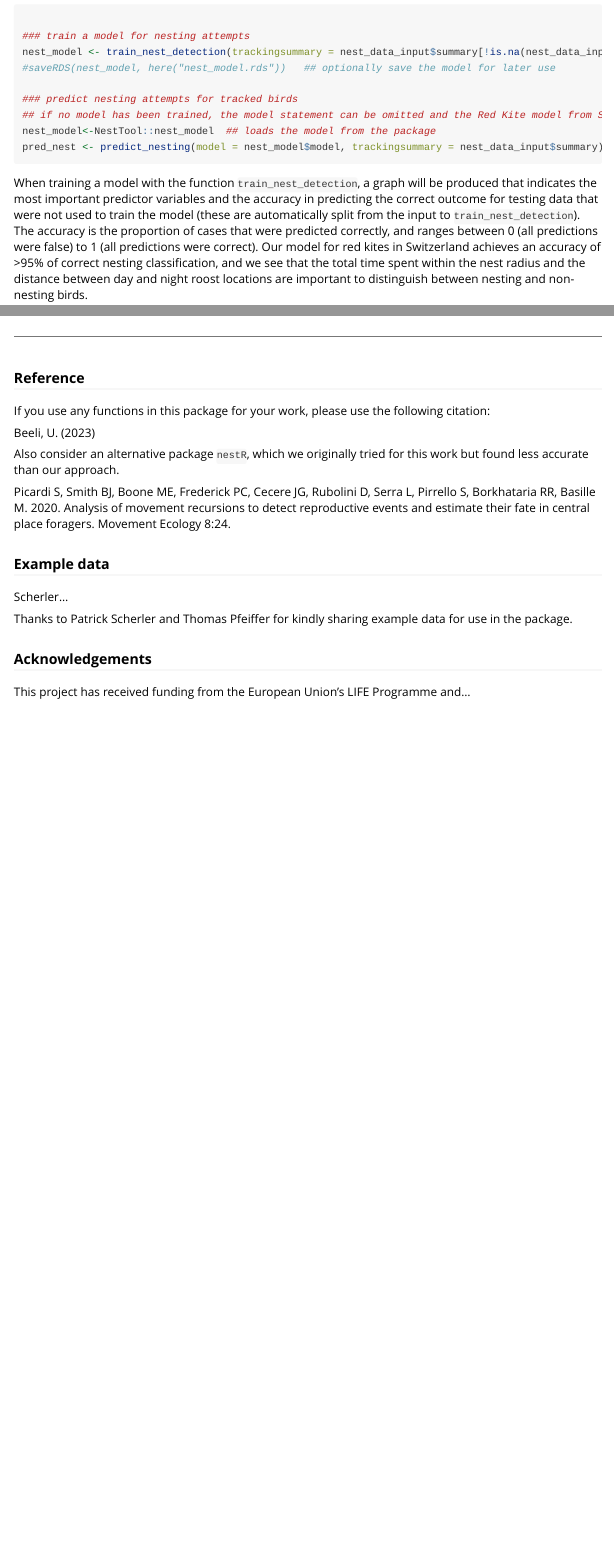
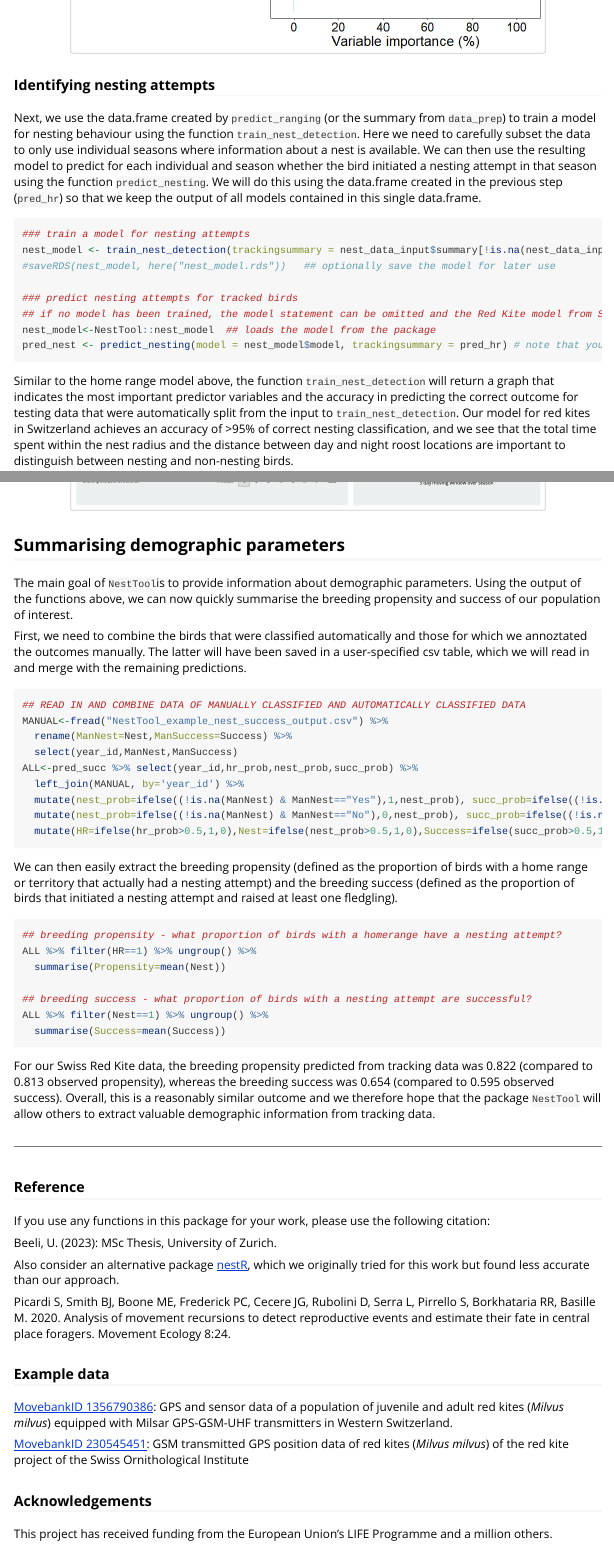
Before and after one commit to Vogelwarte/NestTool, an R Markdown document (vignettes/NestTool.Rmd): the page in a window 1100 px wide, from 3990 px down before the commit and from 3700 px down after it, and a second part further down, joined at a grey line. Rendered offline with R 4.5, knitr and Pandoc, with nearby package versions; long lines of code are wrapped.

Commit message:
add demographic parameters to vignette
added demographic data extraction to workflow and demo script

````diff
--- a/vignettes/NestTool.Rmd
+++ b/vignettes/NestTool.Rmd
@@ -124,10 +122,9 @@ knitr::include_graphics(here("plots/HR_varimp.png"), dpi = 100)
 
 ### Identifying nesting attempts
 
-Next, we use the data.frame summary created by `data_prep` to train a model for nesting behaviour using the function `train_nest_detection`. Here we need to carefully subset the data to only use individual seasons where information about a nest is available. We can then use the resulting model to predict for each individual and season whether the bird initiated a nesting attempt in that season using the function `predict_nesting`.
+Next, we use the data.frame created by `predict_ranging` (or the summary from `data_prep`) to train a model for nesting behaviour using the function `train_nest_detection`. Here we need to carefully subset the data to only use individual seasons where information about a nest is available. We can then use the resulting model to predict for each individual and season whether the bird initiated a nesting attempt in that season using the function `predict_nesting`. We will do this using the data.frame created in the previous step (`pred_hr`) so that we keep the output of all models contained in this single data.frame.
 
 ```{r nesting, message=FALSE, eval= FALSE, include=T}
-
 ### train a model for nesting attempts
 nest_model <- train_nest_detection(trackingsummary = nest_data_input$summary[!is.na(nest_data_input$summary$nest),], plot = T)
 #saveRDS(nest_model, here("nest_model.rds"))   ## optionally save the model for later use
@@ -135,11 +132,11 @@ nest_model <- train_nest_detection(trackingsummary = nest_data_input$summary[!is
 ### predict nesting attempts for tracked birds
 ## if no model has been trained, the model statement can be omitted and the Red Kite model from Switzerland will be used
 nest_model<-NestTool::nest_model  ## loads the model from the package
-pred_nest <- predict_nesting(model = nest_model$model, trackingsummary = nest_data_input$summary) # note that you can predict to all data, including those without information on whether a nest existed or not
+pred_nest <- predict_nesting(model = nest_model$model, trackingsummary = pred_hr) # note that you can predict to all data, including those without information on whether a nest existed or not
 
 ```
 
-When training a model with the function `train_nest_detection`, a graph will be produced that indicates the most important predictor variables and the accuracy in predicting the correct outcome for testing data that were not used to train the model (these are automatically split from the input to `train_nest_detection`). The accuracy is the proportion of cases that were predicted correctly, and ranges between 0 (all predictions were false) to 1 (all predictions were correct). Our model for red kites in Switzerland achieves an accuracy of >95% of correct nesting classification, and we see that the total time spent within the nest radius and the distance between day and night roost locations are important to distinguish between nesting and non-nesting birds.
+Similar to the home range model above, the function `train_nest_detection` will return a graph that indicates the most important predictor variables and the accuracy in predicting the correct outcome for testing data that were automatically split from the input to `train_nest_detection`. Our model for red kites in Switzerland achieves an accuracy of >95% of correct nesting classification, and we see that the total time spent within the nest radius and the distance between day and night roost locations are important to distinguish between nesting and non-nesting birds.
 
 
 ```{r nesting_graphic, echo=FALSE, out.height='80%', out.width='80%', fig.align="center"}
@@ -240,22 +234,56 @@ knitr::include_graphics(here("plots/shiny_app.png"), dpi = 100)
 
 
 
+## Summarising demographic parameters
+
+The main goal of `NestTool`is to provide information about demographic parameters. Using the output of the functions above, we can now quickly summarise the breeding propensity and success of our population of interest.
+
+First, we need to combine the birds that were classified automatically and those for which we annoztated the outcomes manually. The latter will have been saved in a user-specified csv table, which we will read in and merge with the remaining predictions.
+
+```{r combine_data, message=FALSE, eval= FALSE, include=T}
+## READ IN AND COMBINE DATA OF MANUALLY CLASSIFIED AND AUTOMATICALLY CLASSIFIED DATA
+MANUAL<-fread("NestTool_example_nest_success_output.csv") %>%
+  rename(ManNest=Nest,ManSuccess=Success) %>%
+  select(year_id,ManNest,ManSuccess)
+ALL<-pred_succ %>% select(year_id,hr_prob,nest_prob,succ_prob) %>%
+  left_join(MANUAL, by='year_id') %>%
+  mutate(nest_prob=ifelse((!is.na(ManNest) & ManNest=="Yes"),1,nest_prob), succ_prob=ifelse((!is.na(ManSuccess) & ManSuccess=="Yes"),1,succ_prob)) %>%
+  mutate(nest_prob=ifelse((!is.na(ManNest) & ManNest=="No"),0,nest_prob), succ_prob=ifelse((!is.na(ManSuccess) & ManSuccess=="No"),0,succ_prob)) %>%
+  mutate(HR=ifelse(hr_prob>0.5,1,0),Nest=ifelse(nest_prob>0.5,1,0),Success=ifelse(succ_prob>0.5,1,0))
+
+```
+
+We can then easily extract the breeding propensity (defined as the proportion of birds with a home range or territory that actually had a nesting attempt) and the breeding success (defined as the proportion of birds that initiated a nesting attempt and raised at least one fledgling).
+
+```{r demo_summary, message=FALSE, eval= FALSE, include=T}
+## breeding propensity - what proportion of birds with a homerange have a nesting attempt?
+ALL %>% filter(HR==1) %>% ungroup() %>%
+  summarise(Propensity=mean(Nest))
+
+## breeding success - what proportion of birds with a nesting attempt are successful?
+ALL %>% filter(Nest==1) %>% ungroup() %>%
+  summarise(Success=mean(Success))
+
+```
+
+For our Swiss Red Kite data, the breeding propensity predicted from tracking data was 0.822 (compared to 0.813 observed propensity), whereas the breeding success was 0.654 (compared to 0.595 observed success). Overall, this is a reasonably similar outcome and we therefore hope that the package `NestTool` will allow others to extract valuable demographic information from tracking data.
+
+
 ***
 
 ### Reference
 If you use any functions in this package for your work, please use the following citation:
 
-Beeli, U. (2023)
+Beeli, U. (2023): MSc Thesis, University of Zurich.
 
-Also consider an alternative package `nestR`, which we originally tried for this work but found less accurate than our approach.
+Also consider an alternative package [nestR](https://github.com/picardis/nestR), which we originally tried for this work but found less accurate than our approach.
 
 Picardi S, Smith BJ, Boone ME, Frederick PC, Cecere JG, Rubolini D, Serra L, Pirrello S, Borkhataria RR, Basille M. 2020. Analysis of movement recursions to detect reproductive events and estimate their fate in central place foragers. Movement Ecology 8:24.
 
 ### Example data
-Scherler...
+[MovebankID 1356790386](https://www.movebank.org/cms/webapp?gwt_fragment=page=studies,path=study1356790386): GPS and sensor data of a population of juvenile and adult red kites (*Milvus milvus*) equipped with Milsar GPS-GSM-UHF transmitters in Western Switzerland.
 
-Thanks to Patrick Scherler and Thomas Pfeiffer for kindly sharing example data for use in the package.
+[MovebankID 230545451](https://www.movebank.org/cms/webapp?gwt_fragment=page=studies,path=study230545451): GSM transmitted GPS position data of red kites (*Milvus milvus*) of the red kite project of the Swiss Ornithological Institute
 
 ### Acknowledgements
-
-This project has received funding from the European Union’s LIFE Programme and...
+This project has received funding from the European Union’s LIFE Programme and a million others.
````
Also changed, not shown: NestTool_workflow_demo.r (+22 -1 lines), vignettes/NestTool.Rmd (33 more changed lines).
